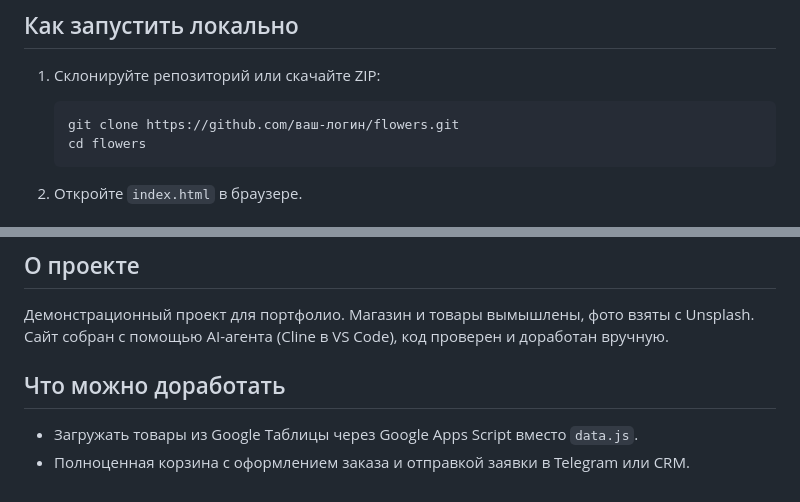
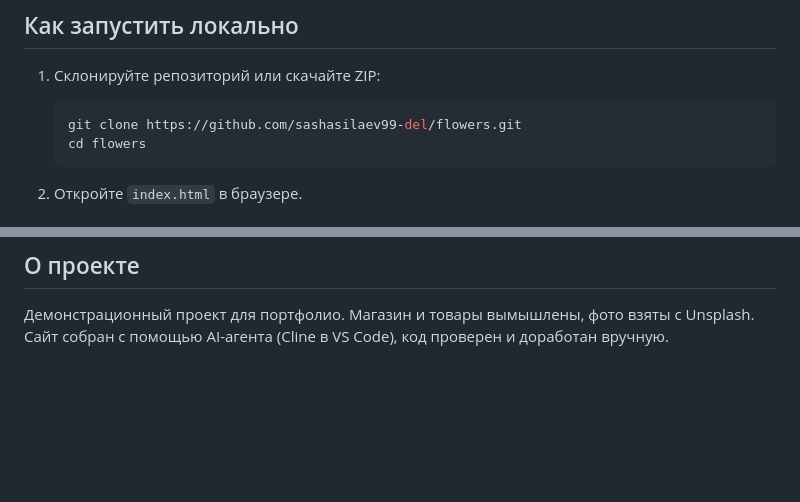
Before and after one commit to sashasilaev99-del/flowers, a Markdown page: README.md, 2 parts joined by grey strips. GitHub-like rendering; blank space fills up the shorter version.

````diff
--- a/README.md
+++ b/README.md
@@ -38,7 +38,7 @@ flowers/
 1. Склонируйте репозиторий или скачайте ZIP:
 
    ```bash
-   git clone https://github.com/ваш-логин/flowers.git
+   git clone https://github.com/sashasilaev99-del/flowers.git
    cd flowers
    ```
 
@@ -58,8 +58,3 @@ DevTools → Device Toolbar (Ctrl+Shift+M):
 
 Демонстрационный проект для портфолио. Магазин и товары вымышлены, фото взяты с Unsplash.
 Сайт собран с помощью AI-агента (Cline в VS Code), код проверен и доработан вручную.
-
-## Что можно доработать
-
-- Загружать товары из Google Таблицы через Google Apps Script вместо `data.js`.
-- Полноценная корзина с оформлением заказа и отправкой заявки в Telegram или CRM.
````
